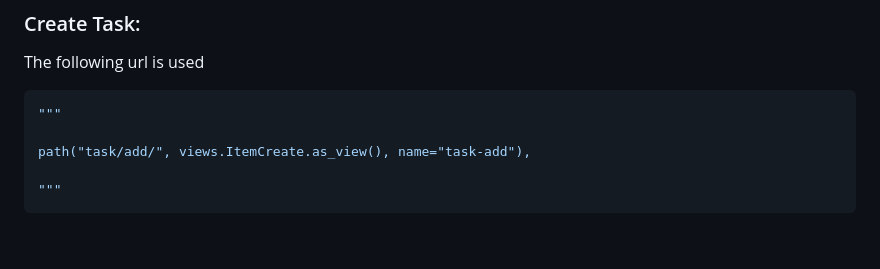
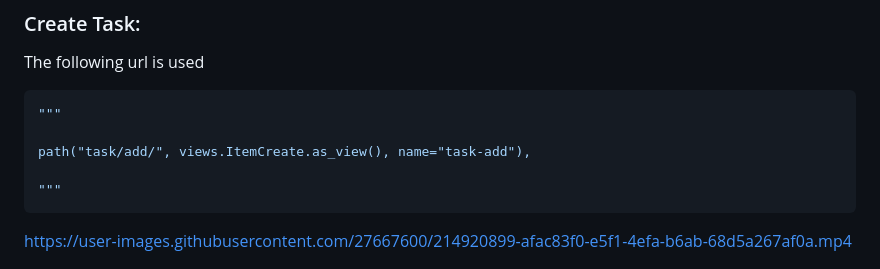
Before and after one commit to fatimaazzam/TaskManagement, a Markdown page: README.md, the part around the change. Drawn GitHub-style; blank space fills up the shorter version.

````diff
--- a/README.md
+++ b/README.md
@@ -179,6 +179,10 @@ The following url is used
 
 """
 ```
+
+https://user-images.githubusercontent.com/27667600/214920899-afac83f0-e5f1-4efa-b6ab-68d5a267af0a.mp4
+
+
  ![](figures/add_task.png)
 
 #### Then the following form will be opened
````
